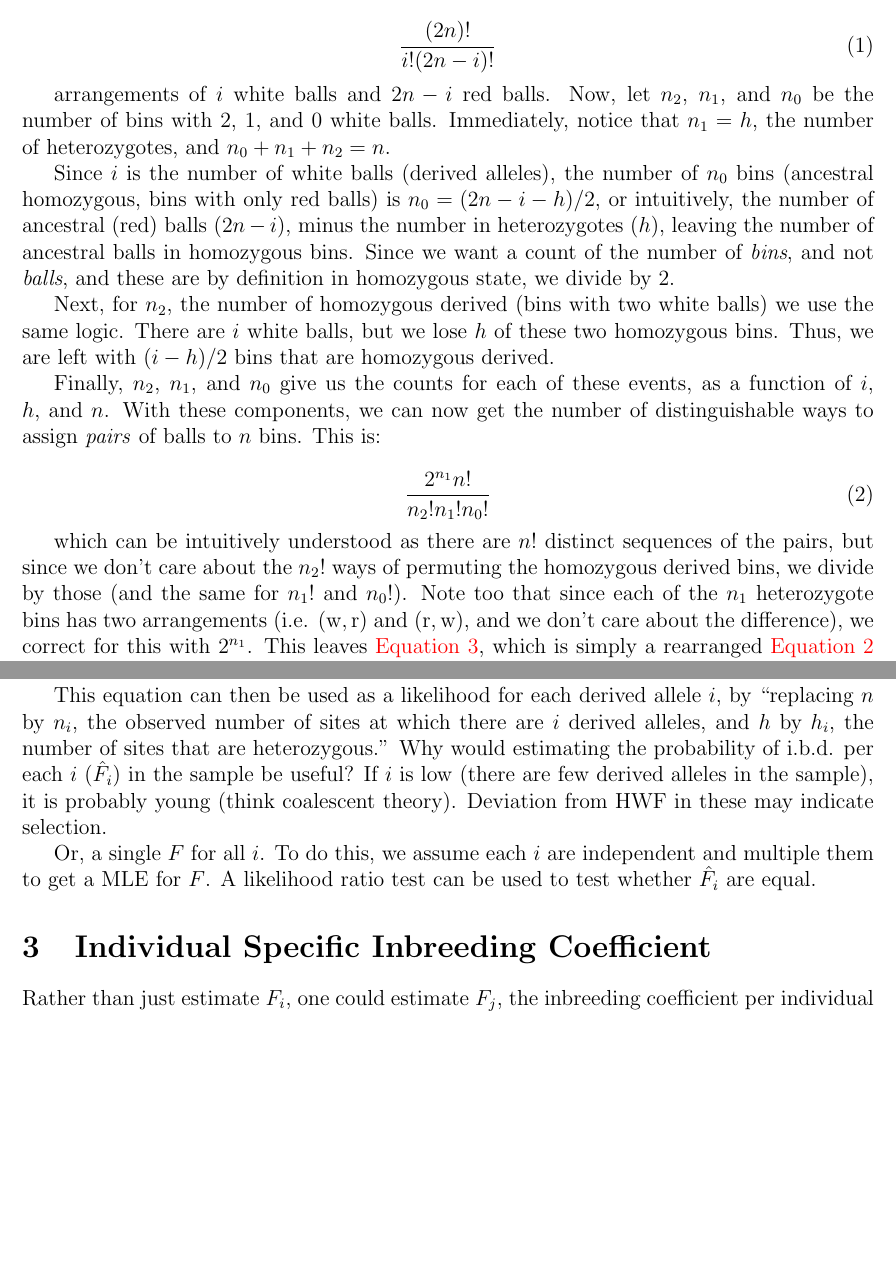
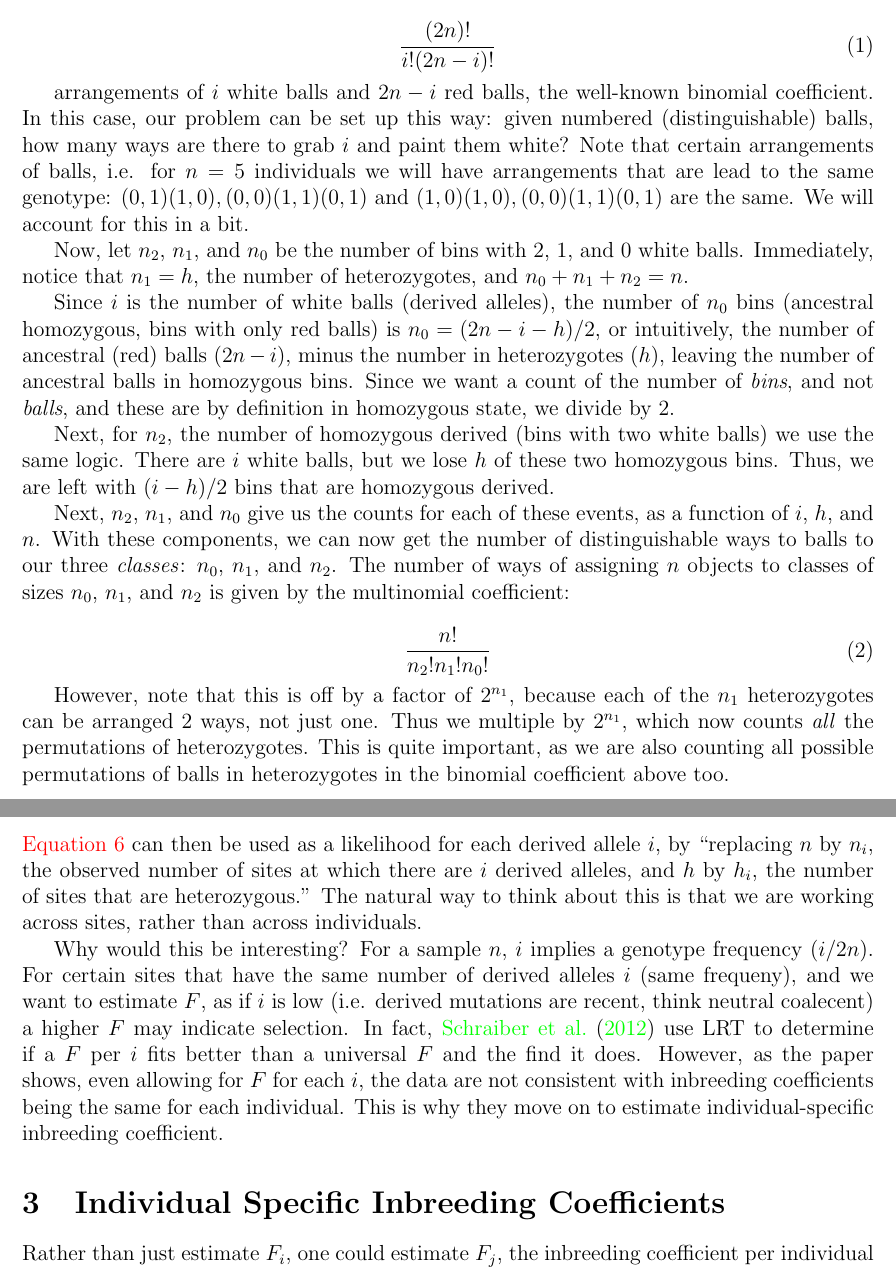
Before and after one commit to vsbuffalo/pgmath-explore, a LaTeX document (schraiber-et-al-2012/schraiber-et-al-2012.tex): two parts of pages 2 and 3 of 5 before the commit and two parts of pages 2 and 4 of 5 after it, joined at a grey line, cut so that both start at the same text, the shorter picture padded with empty space. The pictures show the PDF file schraiber-et-al-2012/schraiber-et-al-2012.pdf that the author committed with the source.

Commit message:
fixed typos, cleared up some confusing sections in schraiber

```diff
--- a/schraiber-et-al-2012/schraiber-et-al-2012.tex
+++ b/schraiber-et-al-2012/schraiber-et-al-2012.tex
@@ -127,9 +127,17 @@ balls. This leaves us with:
 \frac{(2n)!}{i! (2n - i)!}
 \end{equation}
 
-arrangements of $i$ white balls and $2n - i$ red balls. Now, let
-$n_2$, $n_1$, and $n_0$ be the number of bins with 2, 1, and 0 white
-balls. Immediately, notice that $n_1 = h$, the number of
+arrangements of $i$ white balls and $2n - i$ red balls, the well-known
+binomial coefficient. In this case, our problem can be set up this
+way: given numbered (distinguishable) balls, how many ways are there
+to grab $i$ and paint them white? Note that certain arrangements of
+balls, i.e. for $n = 5$ individuals we will have arrangements that are
+lead to the same genotype: $(0, 1) (1, 0), (0, 0) (1, 1) (0, 1)$ and
+$(1, 0) (1, 0), (0, 0) (1, 1) (0, 1)$ are the same. We will account
+for this in a bit.
+
+Now, let $n_2$, $n_1$, and $n_0$ be the number of bins with 2, 1, and
+0 white balls. Immediately, notice that $n_1 = h$, the number of
 heterozygotes, and $n_0 + n_1 + n_2 = n$.
 
 Since $i$ is the number of white balls (derived alleles), the number
@@ -145,24 +153,26 @@ balls) we use the same logic. There are $i$ white balls, but we lose
 $h$ of these two homozygous bins. Thus, we are left with $(i - h)/2$
 bins that are homozygous derived.
 
-Finally, $n_2$, $n_1$, and $n_0$ give us the counts for each of these
+Next, $n_2$, $n_1$, and $n_0$ give us the counts for each of these
 events, as a function of $i$, $h$, and $n$. With these components, we
-can now get the number of distinguishable ways to assign \emph{pairs}
-of balls to $n$ bins. This is:
+can now get the number of distinguishable ways to balls to our three
+\emph{classes}: $n_0$, $n_1$, and $n_2$. The number of ways of
+assigning $n$ objects to classes of sizes $n_0$, $n_1$, and $n_2$ is
+given by the multinomial coefficient:
 
-\begin{equation} \label{eq:02}
-\frac{2^{n_1} n!}{n_2! n_1! n_0!}
+\begin{equation} \label{eq:03}
+\frac{n!}{n_2! n_1! n_0!}
 \end{equation}
 
-which can be intuitively understood as there are $n!$ distinct
-sequences of the pairs, but since we don't care about the $n_2!$ ways
-of permuting the homozygous derived bins, we divide by those (and the
-same for $n_1!$ and $n_0!$). Note too that since each of the $n_1$
-heterozygote bins has two arrangements (i.e. $(\text{w}, \text{r})$
-and $(\text{r}, \text{w})$, and we don't care about the difference),
-we correct for this with $2^{n_1}$. This leaves
-\autoref{eq:schraiber:01}, which is simply a rearranged
-\autoref{eq:02} over \autoref{eq:01}.
+However, note that this is off by a factor of $2^{n_1}$, because each
+of the $n_1$ heterozygotes can be arranged 2 ways, not just one. Thus
+we multiple by $2^{n_1}$, which now counts \emph{all} the permutations
+of heterozygotes. This is quite important, as we are also counting all
+possible permutations of balls in heterozygotes in the binomial
+coefficient above too.
+
+Finally, this leaves \autoref{eq:schraiber:01}, which is simply a
+rearranged \autoref{eq:02} over \autoref{eq:01}.
 
 \begin{equation} \label{eq:schraiber:01}
   \text{P}(h \mid i, n) = \frac{i!(2n-1)!}{(2n)!}\frac{2^h n!}{((i-h)/2)!h!((2n - i - h)/2)!}
@@ -191,4 +200,3 @@ if $i$ is odd.
 
 Now, let $k$ be the number of individuals that are homozygous for the
 derived allele because they are i.b.d (given we know $j$). $k$ has a
-hypergeometric distribution:
@@ -195,2 +205,3 @@ hypergeometric distribution:
 
 \begin{equation} \label{eq:schraiber:03}
+\text{P}(k \mid j, i', n') = \frac{  {i'/2 \choose k} { n' - i' \choose j - k } } { {n' \choose j}}
@@ -203 +209,0 @@ case, the number of derived alleles) in the population of size $n'$,
-given $j$, our number of i.b.d. alleles in the \emph{sample}.
@@ -204,5 +218,2 @@ given $j$, our number of i.b.d. alleles in the \emph{sample}.
+about it.
 
-Given $j$ (the number of i.b.d. alleles and $k$ (the number of derived
-i.b.d. allels), the number of individuals heterozygous at a site has
-the distribution given by \autoref{eq:schraiber:01} with $n = n - j$
-and $i = i - 2k$ (the paper says $j = j - 2k$ but there's no $j$ in
@@ -211,19 +231,10 @@ gives us the density:
 
 \begin{equation} \label{eq:schraiber:04}
-\text{P}(j \mid i, n, F) = \sum_{j=0}^{n'}\sum_{k=0}^{j} P(h, i - 2k, n - j) P(j \mid F, n') P(k \mid j, i', n')
+\text{P}(h \mid i, n, F) = \sum_{j=0}^{n'}\sum_{k=0}^{j} P(h, i - 2k, n - j) P(j \mid F, n') P(k \mid j, i', n')
 \end{equation}
 
-This equation can then be used as a likelihood for each derived allele
-$i$, by ``replacing $n$ by $n_i$, the observed number of sites at
-which there are $i$ derived alleles, and $h$ by $h_i$, the number of
-sites that are heterozygous.'' Why would estimating the probability of
-i.b.d. per each $i$ ($\hat{F_i}$) in the sample be useful? If $i$ is
-low (there are few derived alleles in the sample), it is probably
-young (think coalescent theory). Deviation from HWF in these may
-indicate selection.
+Thus, this serves as our likelihood model to estimate $F$ using MLE
+approaches.
 
-Or, a single $F$ for all $i$. To do this, we assume each $i$ are
-independent and multiple them to get a MLE for $F$. A likelihood ratio
-test can be used to test whether $\hat{F_i}$ are equal.
+\subsection{$\hat{F_i}$: $F$ per a Certain Number of Derived Alleles, Across Sites}
 
-\section{Individual Specific Inbreeding Coefficient}
@@ -230,3 +244,20 @@ test can be used to test whether $\hat{F_i}$ are equal.
+number of sites that are heterozygous.'' The natural way to think
+about this is that we are working across sites, rather than
+across individuals.
+
+Why would this be interesting? For a sample $n$, $i$ implies a
+genotype frequency ($i/2n$). For certain sites that have the same
+number of derived alleles $i$ (same frequeny), and we want to estimate
+$F$, as if $i$ is low (i.e. derived mutations are recent, think
+neutral coalecent) a higher $F$ may indicate selection. In fact,
+\citet{Schraiber:2012it} use LRT to determine if a $F$ per $i$ fits
+better than a universal $F$ and the find it does. However, as the
+paper shows, even allowing for $F$ for each $i$, the data are not
+consistent with inbreeding coefficients being the same for each
+individual. This is why they move on to estimate individual-specific
+inbreeding coefficient.
+
+\section{Individual Specific Inbreeding Coefficients}
 
 Rather than just estimate $F_i$, one could estimate $F_j$, the
 inbreeding coefficient per individual $j \in \{1, \ldots, n\}$ (note
```
Also changed, not shown: schraiber-et-al-2012/schraiber-et-al-2012.pdf, schraiber-et-al-2012/schraiber-et-al-2012.tex (43 more changed lines), 1 other file.
